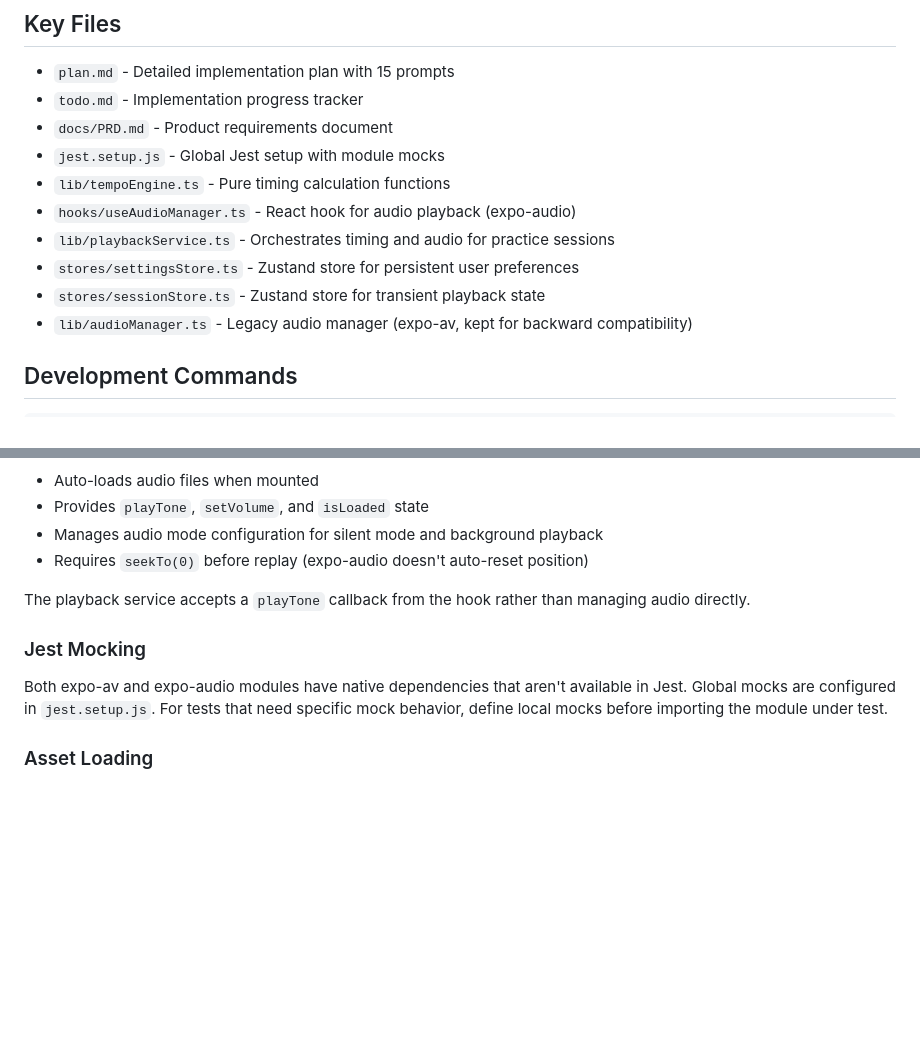
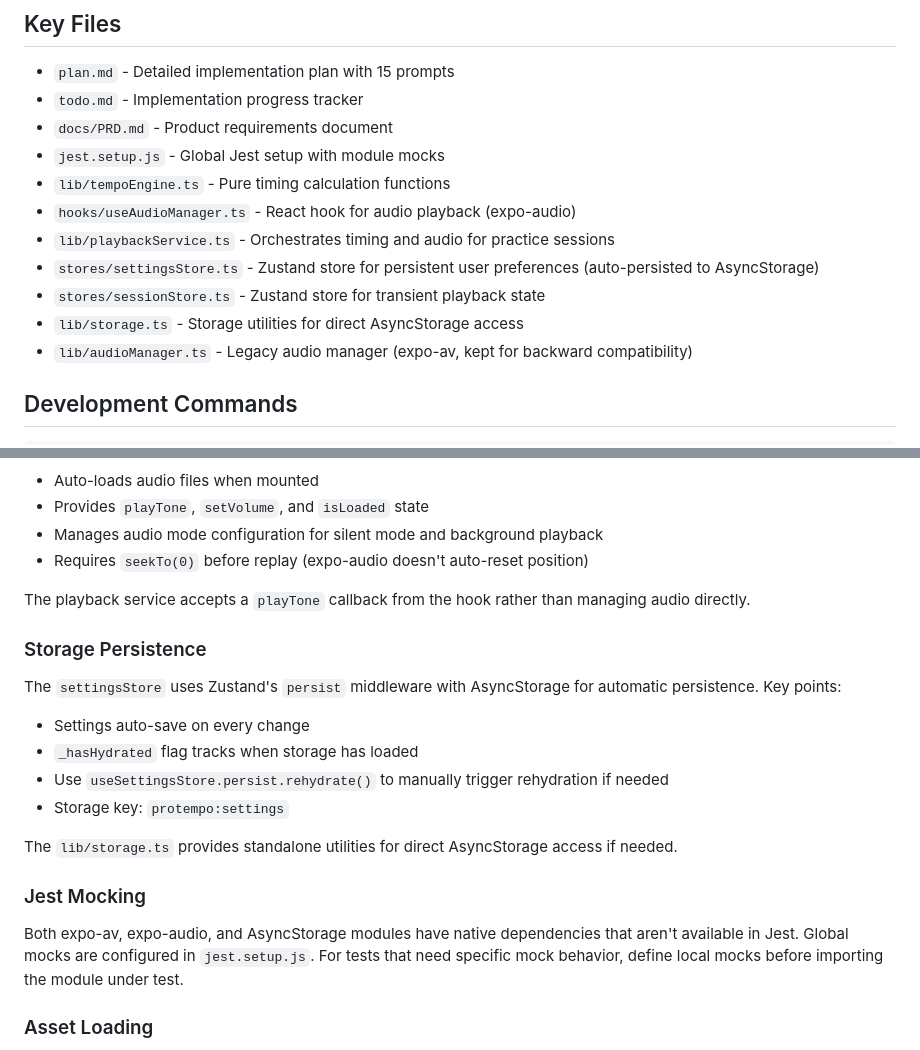
Before and after one commit to samiur/protempo, a Markdown page: CLAUDE.md, 2 parts joined by grey strips. Drawn GitHub-style; blank space fills up the shorter version.

Commit message:
docs: update CLAUDE.md with storage persistence notes

```diff
--- a/CLAUDE.md
+++ b/CLAUDE.md
@@ -44,8 +44,9 @@ ProTempo is a cross-platform mobile app that helps golfers improve swing consist
 - `lib/tempoEngine.ts` - Pure timing calculation functions
 - `hooks/useAudioManager.ts` - React hook for audio playback (expo-audio)
 - `lib/playbackService.ts` - Orchestrates timing and audio for practice sessions
-- `stores/settingsStore.ts` - Zustand store for persistent user preferences
+- `stores/settingsStore.ts` - Zustand store for persistent user preferences (auto-persisted to AsyncStorage)
 - `stores/sessionStore.ts` - Zustand store for transient playback state
+- `lib/storage.ts` - Storage utilities for direct AsyncStorage access
 - `lib/audioManager.ts` - Legacy audio manager (expo-av, kept for backward compatibility)
 
 ## Development Commands
@@ -114,9 +115,19 @@ Audio playback uses expo-audio via the `useAudioManager` hook. This hook:
 
 The playback service accepts a `playTone` callback from the hook rather than managing audio directly.
 
+### Storage Persistence
+
+The `settingsStore` uses Zustand's `persist` middleware with AsyncStorage for automatic persistence. Key points:
+- Settings auto-save on every change
+- `_hasHydrated` flag tracks when storage has loaded
+- Use `useSettingsStore.persist.rehydrate()` to manually trigger rehydration if needed
+- Storage key: `protempo:settings`
+
+The `lib/storage.ts` provides standalone utilities for direct AsyncStorage access if needed.
+
 ### Jest Mocking
 
-Both expo-av and expo-audio modules have native dependencies that aren't available in Jest. Global mocks are configured in `jest.setup.js`. For tests that need specific mock behavior, define local mocks before importing the module under test.
+Both expo-av, expo-audio, and AsyncStorage modules have native dependencies that aren't available in Jest. Global mocks are configured in `jest.setup.js`. For tests that need specific mock behavior, define local mocks before importing the module under test.
 
 ### Asset Loading
 
```
